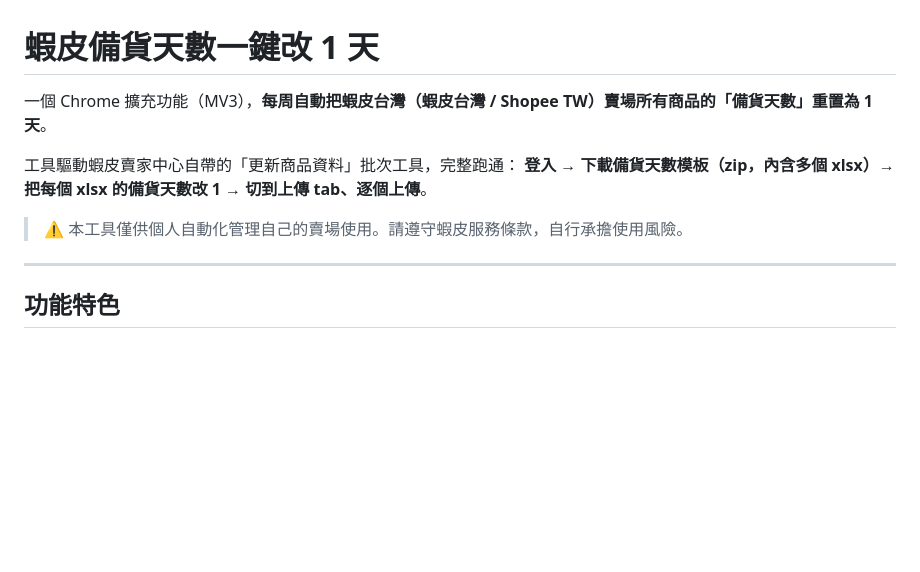
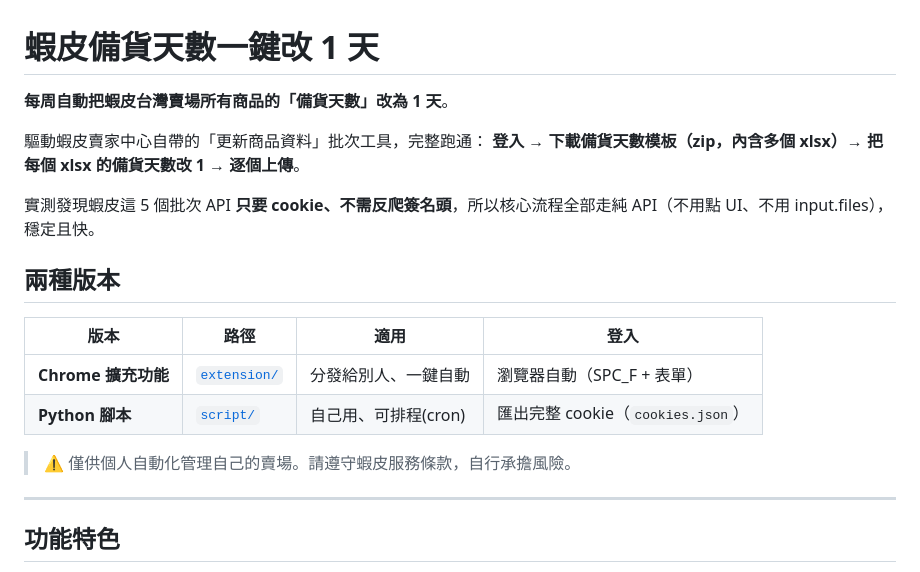
Before and after one commit to legendhy/shopee-changeday, a Markdown page: README.md, the part around the change. GitHub-like rendering; blank space fills up the shorter version.

Commit message:
docs: CLAUDE.md + README 反映双轨交付(扩展+Python)与纯 API 架构
Co-Authored-By: Claude <noreply@anthropic.com>

```diff
--- a/README.md
+++ b/README.md
@@ -1,11 +1,20 @@
 # 蝦皮備貨天數一鍵改 1 天
 
-一個 Chrome 擴充功能（MV3），**每周自動把蝦皮台灣（蝦皮台灣 / Shopee TW）賣場所有商品的「備貨天數」重置為 1 天**。
+**每周自動把蝦皮台灣賣場所有商品的「備貨天數」改為 1 天**。
 
-工具驅動蝦皮賣家中心自帶的「更新商品資料」批次工具，完整跑通：
-**登入 → 下載備貨天數模板（zip，內含多個 xlsx）→ 把每個 xlsx 的備貨天數改 1 → 切到上傳 tab、逐個上傳**。
+驅動蝦皮賣家中心自帶的「更新商品資料」批次工具，完整跑通：
+**登入 → 下載備貨天數模板（zip，內含多個 xlsx）→ 把每個 xlsx 的備貨天數改 1 → 逐個上傳**。
 
-> ⚠️ 本工具僅供個人自動化管理自己的賣場使用。請遵守蝦皮服務條款，自行承擔使用風險。
+實測發現蝦皮這 5 個批次 API **只要 cookie、不需反爬簽名頭**，所以核心流程全部走純 API（不用點 UI、不用 input.files），穩定且快。
+
+## 兩種版本
+
+| 版本 | 路徑 | 適用 | 登入 |
+|---|---|---|---|
+| **Chrome 擴充功能** | [`extension/`](extension/) | 分發給別人、一鍵自動 | 瀏覽器自動（SPC_F + 表單） |
+| **Python 腳本** | [`script/`](script/) | 自己用、可排程(cron) | 匯出完整 cookie（`cookies.json`） |
+
+> ⚠️ 僅供個人自動化管理自己的賣場。請遵守蝦皮服務條款，自行承擔風險。
 
 ---
 
```
Also changed, not shown: CLAUDE.md (+32 -26 lines).
